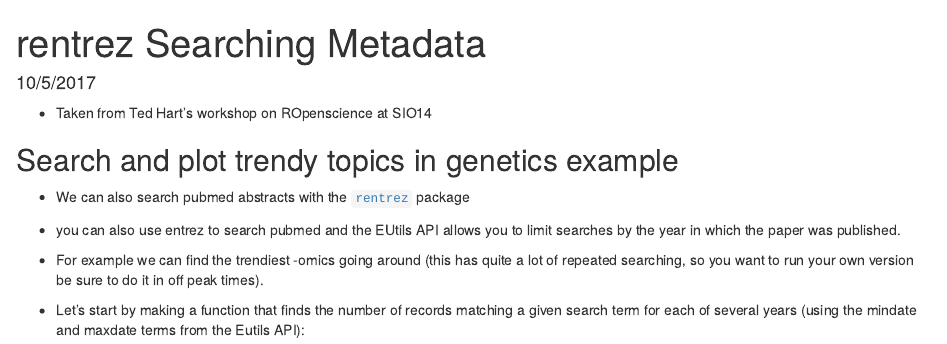
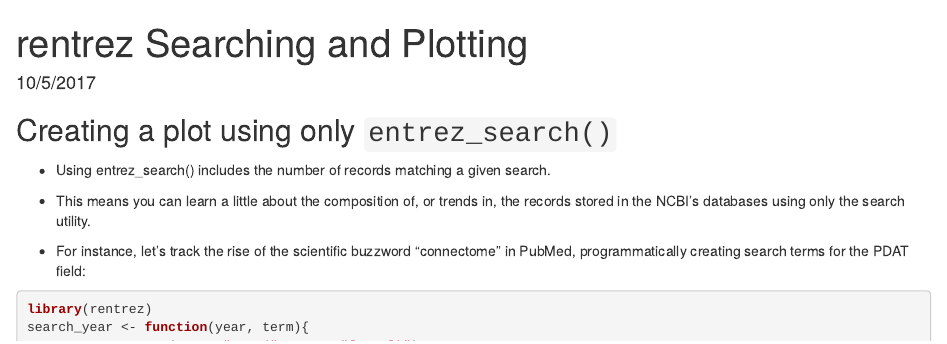
Before and after one commit to ucsdlib/2017-med264, an R Markdown document (episodes/02_entrez_search.Rmd): the page in a window 1100 px wide, from its top. Rendered offline with R 4.5, knitr and Pandoc, with nearby package versions; some code elsewhere in the file could not run offline.

Commit message:
adding plot example

````diff
--- a/episodes/02_entrez_search.Rmd
+++ b/episodes/02_entrez_search.Rmd
@@ -1,5 +1,5 @@
 ---
-title: "rentrez Searching Metadata"
+title: "rentrez Searching and Plotting"
 date: "10/5/2017"
 output: html_document
 ---
@@ -8,4 +8,14 @@
 knitr::opts_chunk$set(echo = TRUE)
 ```
 
-* Taken from Ted Hart's workshop on ROpenscience at SIO14
+## Creating a plot using only `entrez_search()`
+
+* Using entrez_search() includes the number of records matching a given search.
+
+* This means you can learn a little about the composition of, or trends in, the records stored in the NCBI’s databases using only the search utility.
+
+* For instance, let’s track the rise of the scientific buzzword “connectome” in PubMed, programmatically creating search terms for the PDAT field:
+
+```{r}
+library(rentrez)
+search_year <- function(year, term){
````
Also changed, not shown: episodes/02_entrez_search.html, episodes/02_entrez_search.Rmd (12 more changed lines).
